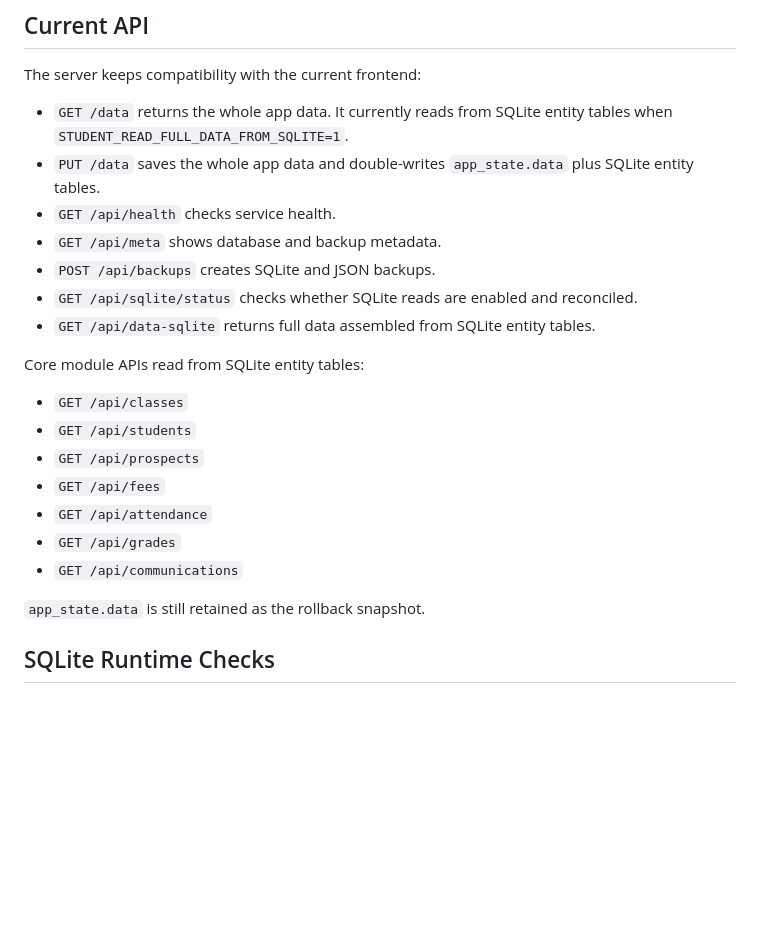
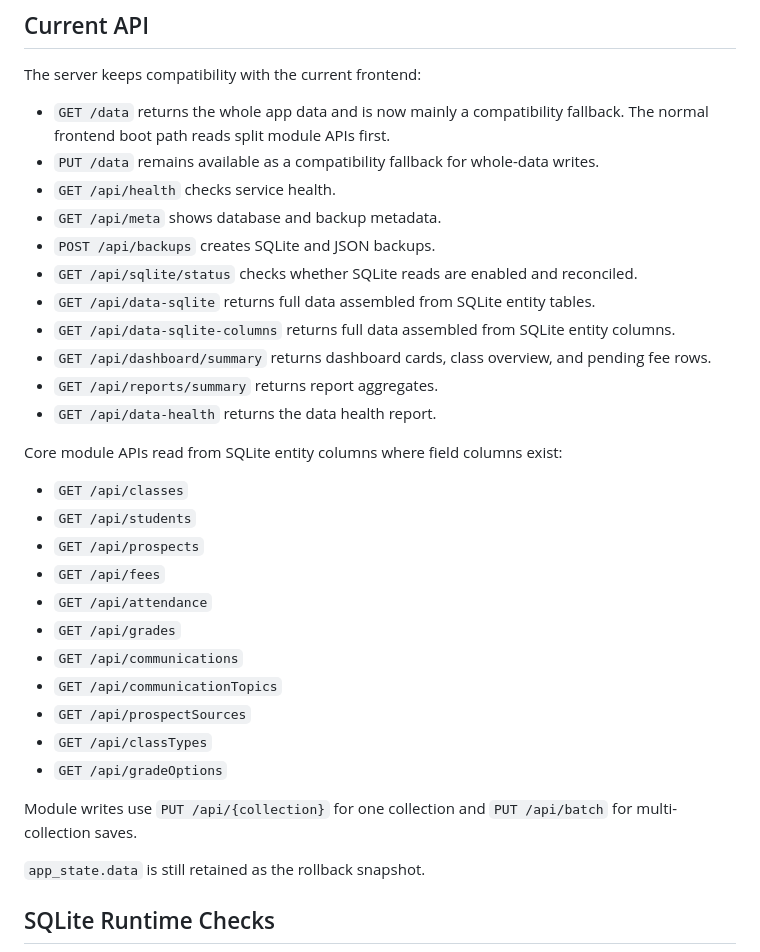
Before and after one commit to 930187308-commits/student-management, a Markdown page: server/README.md, the part around the change. Drawn GitHub-style; blank space fills up the shorter version.

Commit message:
docs: update split api status

```diff
--- a/server/README.md
+++ b/server/README.md
@@ -75,15 +75,19 @@ The LaunchAgent uses `scripts/run-server.sh`, keeps the service alive, and start
 
 The server keeps compatibility with the current frontend:
 
-- `GET /data` returns the whole app data. It currently reads from SQLite entity tables when `STUDENT_READ_FULL_DATA_FROM_SQLITE=1`.
-- `PUT /data` saves the whole app data and double-writes `app_state.data` plus SQLite entity tables.
+- `GET /data` returns the whole app data and is now mainly a compatibility fallback. The normal frontend boot path reads split module APIs first.
+- `PUT /data` remains available as a compatibility fallback for whole-data writes.
 - `GET /api/health` checks service health.
 - `GET /api/meta` shows database and backup metadata.
 - `POST /api/backups` creates SQLite and JSON backups.
 - `GET /api/sqlite/status` checks whether SQLite reads are enabled and reconciled.
 - `GET /api/data-sqlite` returns full data assembled from SQLite entity tables.
+- `GET /api/data-sqlite-columns` returns full data assembled from SQLite entity columns.
+- `GET /api/dashboard/summary` returns dashboard cards, class overview, and pending fee rows.
+- `GET /api/reports/summary` returns report aggregates.
+- `GET /api/data-health` returns the data health report.
 
-Core module APIs read from SQLite entity tables:
+Core module APIs read from SQLite entity columns where field columns exist:
 
 - `GET /api/classes`
 - `GET /api/students`
@@ -92,6 +96,12 @@ Core module APIs read from SQLite entity tables:
 - `GET /api/attendance`
 - `GET /api/grades`
 - `GET /api/communications`
+- `GET /api/communicationTopics`
+- `GET /api/prospectSources`
+- `GET /api/classTypes`
+- `GET /api/gradeOptions`
+
+Module writes use `PUT /api/{collection}` for one collection and `PUT /api/batch` for multi-collection saves.
 
 `app_state.data` is still retained as the rollback snapshot.
 
```
